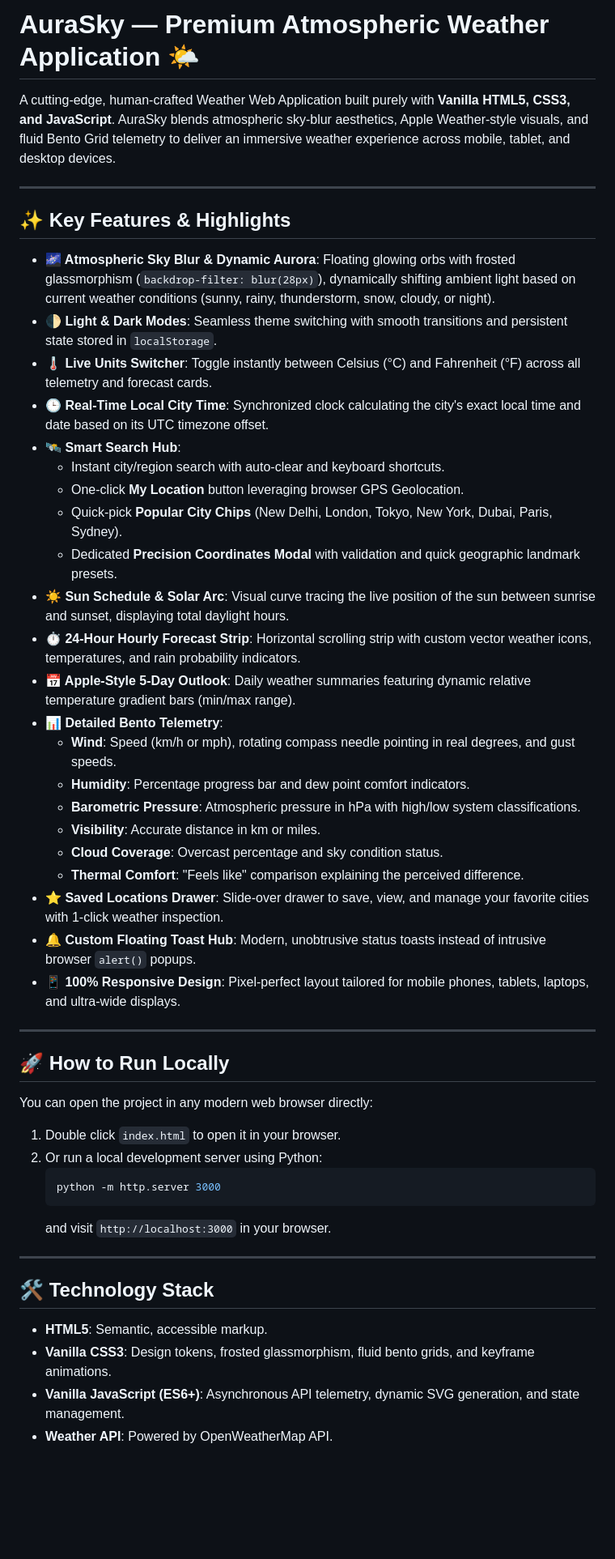
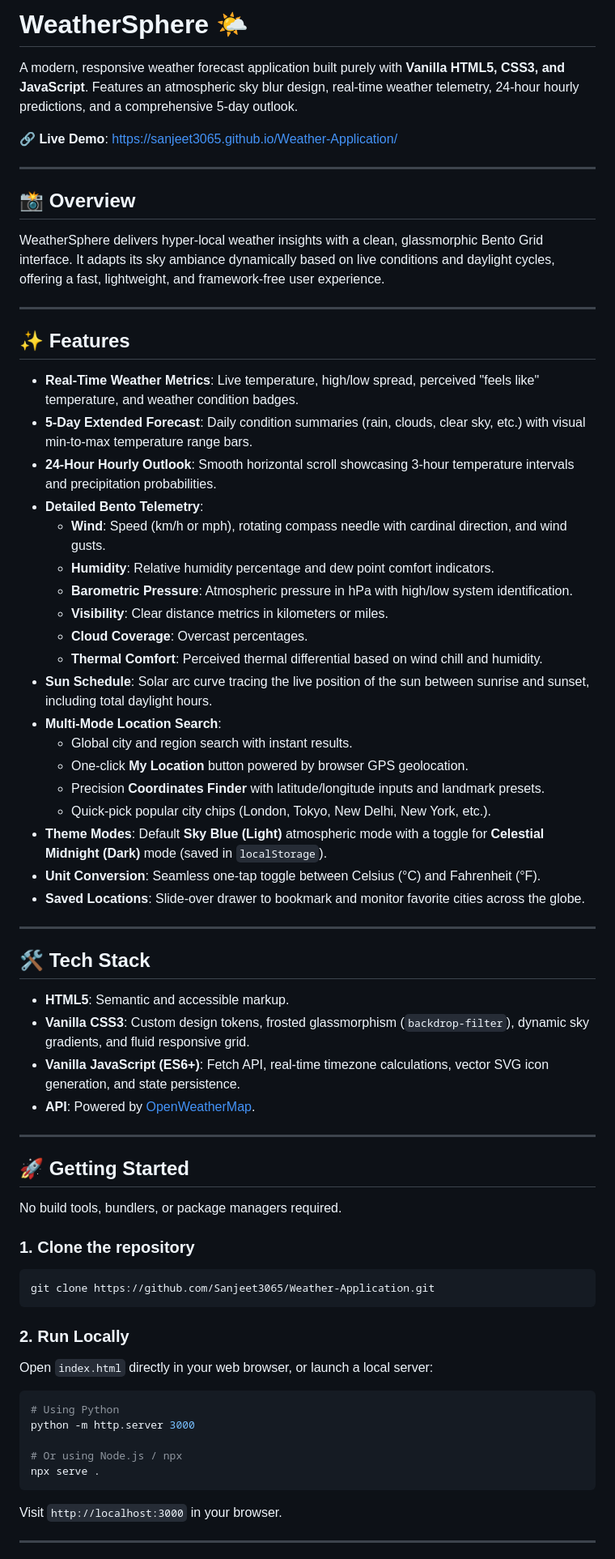
Before and after one commit to Sanjeet3065/Weather-Application, a Markdown page: README.md, the part around one of its changes. Shown at 81% size. Rendered like a GitHub page; blank space fills up the shorter version.

Commit message:
docs: clean, professional README with live demo link

````diff
--- a/README.md
+++ b/README.md
@@ -1,51 +1,71 @@
-# AuraSky — Premium Atmospheric Weather Application 🌤️
+# WeatherSphere 🌤️
 
-A cutting-edge, human-crafted Weather Web Application built purely with **Vanilla HTML5, CSS3, and JavaScript**. AuraSky blends atmospheric sky-blur aesthetics, Apple Weather-style visuals, and fluid Bento Grid telemetry to deliver an immersive weather experience across mobile, tablet, and desktop devices.
+A modern, responsive weather forecast application built purely with **Vanilla HTML5, CSS3, and JavaScript**. Features an atmospheric sky blur design, real-time weather telemetry, 24-hour hourly predictions, and a comprehensive 5-day outlook.
+
+🔗 **Live Demo**: [https://sanjeet3065.github.io/Weather-Application/](https://sanjeet3065.github.io/Weather-Application/)
 
 ---
 
-## ✨ Key Features & Highlights
+## 📸 Overview
 
-- **🌌 Atmospheric Sky Blur & Dynamic Aurora**: Floating glowing orbs with frosted glassmorphism (`backdrop-filter: blur(28px)`), dynamically shifting ambient light based on current weather conditions (sunny, rainy, thunderstorm, snow, cloudy, or night).
-- **🌓 Light & Dark Modes**: Seamless theme switching with smooth transitions and persistent state stored in `localStorage`.
-- **🌡️ Live Units Switcher**: Toggle instantly between Celsius (°C) and Fahrenheit (°F) across all telemetry and forecast cards.
-- **🕒 Real-Time Local City Time**: Synchronized clock calculating the city's exact local time and date based on its UTC timezone offset.
-- **🛰️ Smart Search Hub**:
-  - Instant city/region search with auto-clear and keyboard shortcuts.
-  - One-click **My Location** button leveraging browser GPS Geolocation.
-  - Quick-pick **Popular City Chips** (New Delhi, London, Tokyo, New York, Dubai, Paris, Sydney).
-  - Dedicated **Precision Coordinates Modal** with validation and quick geographic landmark presets.
-- **☀️ Sun Schedule & Solar Arc**: Visual curve tracing the live position of the sun between sunrise and sunset, displaying total daylight hours.
-- **⏱️ 24-Hour Hourly Forecast Strip**: Horizontal scrolling strip with custom vector weather icons, temperatures, and rain probability indicators.
-- **📅 Apple-Style 5-Day Outlook**: Daily weather summaries featuring dynamic relative temperature gradient bars (min/max range).
-- **📊 Detailed Bento Telemetry**:
-  - **Wind**: Speed (km/h or mph), rotating compass needle pointing in real degrees, and gust speeds.
-  - **Humidity**: Percentage progress bar and dew point comfort indicators.
-  - **Barometric Pressure**: Atmospheric pressure in hPa with high/low system classifications.
-  - **Visibility**: Accurate distance in km or miles.
-  - **Cloud Coverage**: Overcast percentage and sky condition status.
-  - **Thermal Comfort**: "Feels like" comparison explaining the perceived difference.
-- **⭐ Saved Locations Drawer**: Slide-over drawer to save, view, and manage your favorite cities with 1-click weather inspection.
-- **🔔 Custom Floating Toast Hub**: Modern, unobtrusive status toasts instead of intrusive browser `alert()` popups.
-- **📱 100% Responsive Design**: Pixel-perfect layout tailored for mobile phones, tablets, laptops, and ultra-wide displays.
+WeatherSphere delivers hyper-local weather insights with a clean, glassmorphic Bento Grid interface. It adapts its sky ambiance dynamically based on live conditions and daylight cycles, offering a fast, lightweight, and framework-free user experience.
 
 ---
 
-## 🚀 How to Run Locally
+## ✨ Features
 
-You can open the project in any modern web browser directly:
-
-1. Double click `index.html` to open it in your browser.
-2. Or run a local development server using Python:
-   ```bash
-   python -m http.server 3000
-   ```
-   and visit `http://localhost:3000` in your browser.
+- **Real-Time Weather Metrics**: Live temperature, high/low spread, perceived "feels like" temperature, and weather condition badges.
+- **5-Day Extended Forecast**: Daily condition summaries (rain, clouds, clear sky, etc.) with visual min-to-max temperature range bars.
+- **24-Hour Hourly Outlook**: Smooth horizontal scroll showcasing 3-hour temperature intervals and precipitation probabilities.
+- **Detailed Bento Telemetry**:
+  - **Wind**: Speed (km/h or mph), rotating compass needle with cardinal direction, and wind gusts.
+  - **Humidity**: Relative humidity percentage and dew point comfort indicators.
+  - **Barometric Pressure**: Atmospheric pressure in hPa with high/low system identification.
+  - **Visibility**: Clear distance metrics in kilometers or miles.
+  - **Cloud Coverage**: Overcast percentages.
+  - **Thermal Comfort**: Perceived thermal differential based on wind chill and humidity.
+- **Sun Schedule**: Solar arc curve tracing the live position of the sun between sunrise and sunset, including total daylight hours.
+- **Multi-Mode Location Search**:
+  - Global city and region search with instant results.
+  - One-click **My Location** button powered by browser GPS geolocation.
+  - Precision **Coordinates Finder** with latitude/longitude inputs and landmark presets.
+  - Quick-pick popular city chips (London, Tokyo, New Delhi, New York, etc.).
+- **Theme Modes**: Default **Sky Blue (Light)** atmospheric mode with a toggle for **Celestial Midnight (Dark)** mode (saved in `localStorage`).
+- **Unit Conversion**: Seamless one-tap toggle between Celsius (°C) and Fahrenheit (°F).
+- **Saved Locations**: Slide-over drawer to bookmark and monitor favorite cities across the globe.
 
 ---
 
-## 🛠️ Technology Stack
-- **HTML5**: Semantic, accessible markup.
-- **Vanilla CSS3**: Design tokens, frosted glassmorphism, fluid bento grids, and keyframe animations.
-- **Vanilla JavaScript (ES6+)**: Asynchronous API telemetry, dynamic SVG generation, and state management.
-- **Weather API**: Powered by OpenWeatherMap API.
+## 🛠️ Tech Stack
+
+- **HTML5**: Semantic and accessible markup.
+- **Vanilla CSS3**: Custom design tokens, frosted glassmorphism (`backdrop-filter`), dynamic sky gradients, and fluid responsive grid.
+- **Vanilla JavaScript (ES6+)**: Fetch API, real-time timezone calculations, vector SVG icon generation, and state persistence.
+- **API**: Powered by [OpenWeatherMap](https://openweathermap.org/).
+
+---
+
+## 🚀 Getting Started
+
+No build tools, bundlers, or package managers required.
+
+### 1. Clone the repository
+```bash
+git clone https://github.com/Sanjeet3065/Weather-Application.git
+```
+
+### 2. Run Locally
+Open `index.html` directly in your web browser, or launch a local server:
+
+```bash
+# Using Python
+python -m http.server 3000
+
+# Or using Node.js / npx
+npx serve .
+```
+
+Visit `http://localhost:3000` in your browser.
+
+---
+
````
Also changed, not shown: other parts of README.md (+3 -0 lines).
